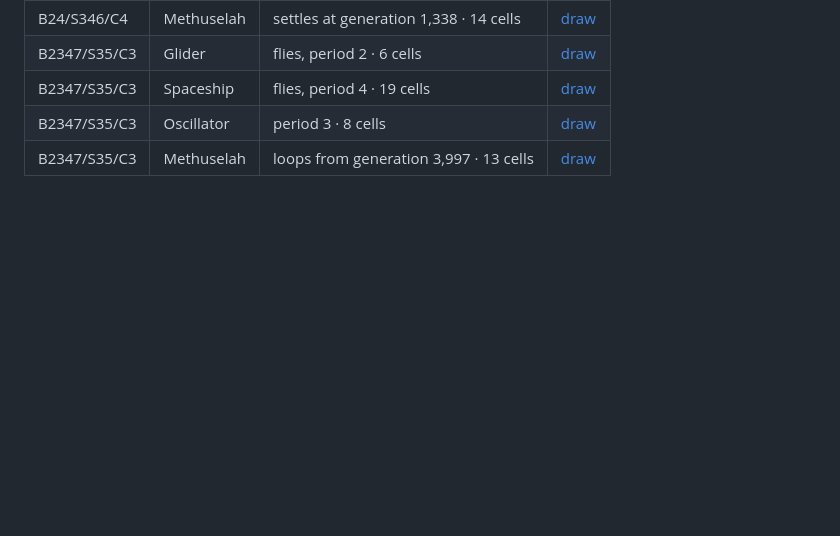
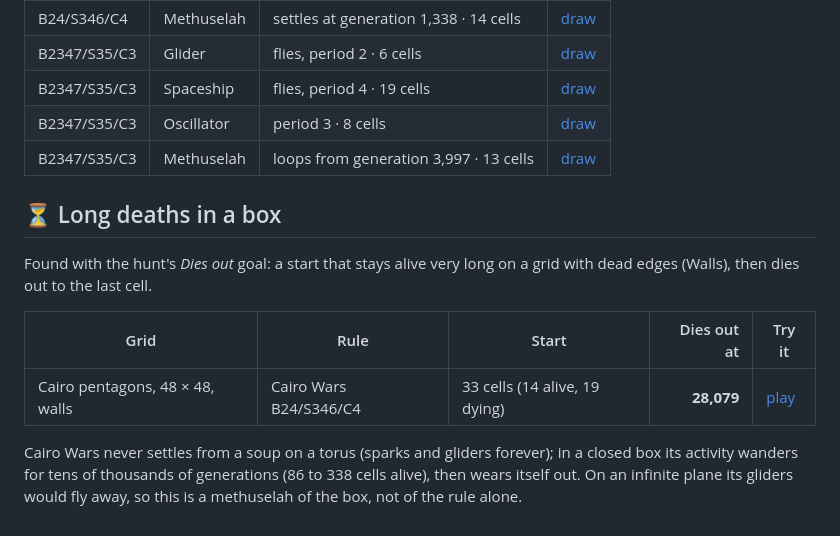
Before and after one commit to VincentBounce/Walking-Pi, a Markdown page: PATTERNS.md, the part around the change. Drawn GitHub-style; blank space fills up the shorter version.

Commit message:
PATTERNS.md: a long death in a box, Cairo Wars on 48 × 48 with walls, 33 cells dying out at 28,079
Co-Authored-By: Claude Opus 5.5 <noreply@anthropic.com>

```diff
--- a/PATTERNS.md
+++ b/PATTERNS.md
@@ -941,3 +941,14 @@ For each rule offered (Life's own patterns on squares come from LifeWiki), 3,000
 | B2347/S35/C3 | Spaceship | flies, period 4 · 19 cells | [draw](https://vincentbounce.github.io/Walking-Pi/#x=pi&w=life2dCairo&r=B2347/S35/C3&s=64&sd=draw&p=64,32:7.A$2.3A2B2A2.B$A.2B2.B2A2.B$6.B.B2.A!) |
 | B2347/S35/C3 | Oscillator | period 3 · 8 cells | [draw](https://vincentbounce.github.io/Walking-Pi/#x=pi&w=life2dCairo&r=B2347/S35/C3&s=64&sd=draw&p=64,32:B.2A$A.BA$B.A!) |
 | B2347/S35/C3 | Methuselah | loops from generation 3,997 · 13 cells | [draw](https://vincentbounce.github.io/Walking-Pi/#x=pi&w=life2dCairo&r=B2347/S35/C3&s=64&sd=draw&p=64,32:.3A3.A$.2A2.2A$A.4A!) |
+
+
+## ⏳ Long deaths in a box
+
+Found with the hunt's *Dies out* goal: a start that stays alive very long on a grid with dead edges (Walls), then dies out to the last cell.
+
+| Grid | Rule | Start | Dies out at | Try it |
+|---|---|---|--:|---|
+| Cairo pentagons, 48 × 48, walls | Cairo Wars B24/S346/C4 | 33 cells (14 alive, 19 dying) | **28,079** | [play](https://vincentbounce.github.io/Walking-Pi/#x=random(99148459)&w=life2dCairo&r=B24/S346/C4&s=48&e=1&sd=random.30.828121311&ch=s4.1la_2-4_3-1-2e-0-3_3-0-1_3-2e-0-1_3-2_3-0_3-0_3-0-2_3-1_3-28-0-0_2-0_3-1-1_2-0_3-1_2-3_3-29-1-0-2_3-1_3-1_3-57) |
+
+Cairo Wars never settles from a soup on a torus (sparks and gliders forever); in a closed box its activity wanders for tens of thousands of generations (86 to 338 cells alive), then wears itself out. On an infinite plane its gliders would fly away, so this is a methuselah of the box, not of the rule alone.
```
